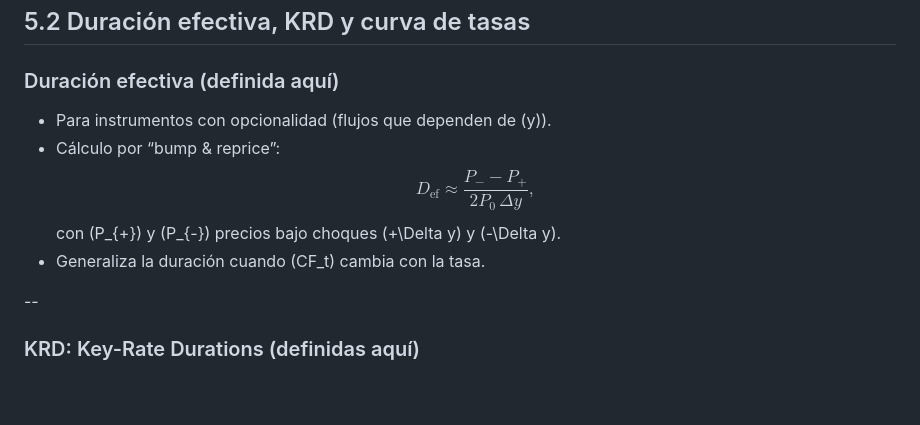
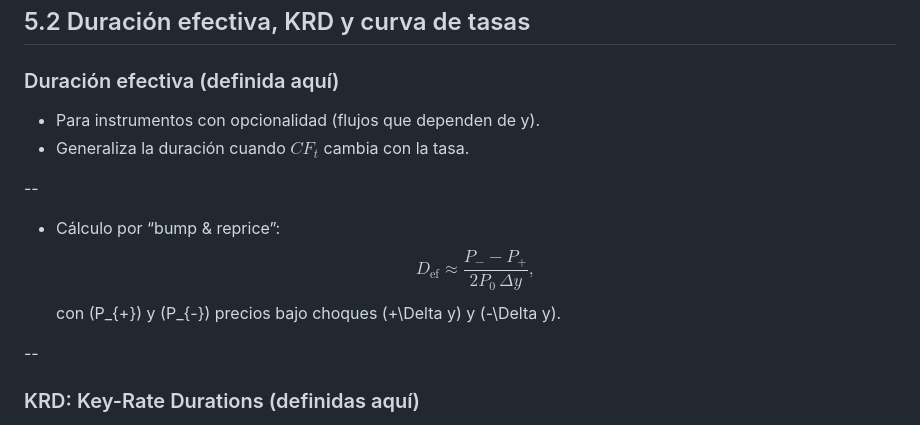
Before and after one commit to andresriofriolara/UTPL_RiesgosFinancieros, a Markdown page: decks/week05/slides.md, the part around one of its changes. GitHub-like rendering; blank space fills up the shorter version.

```diff
--- a/decks/week05/slides.md
+++ b/decks/week05/slides.md
@@ -101,13 +111,17 @@ Riesgo Mercado
 
 ## 5.2 Duración efectiva, KRD y curva de tasas
 ### Duración efectiva (definida aquí)
-- Para instrumentos con opcionalidad (flujos que dependen de \(y\)).
+- Para instrumentos con opcionalidad (flujos que dependen de y).
+- Generaliza la duración cuando $CF_t$ cambia con la tasa.
+
+--
+
 - Cálculo por “bump & reprice”:
   $$
   D_{\text{ef}}\approx \frac{P_{-}-P_{+}}{2P_0\,\Delta y},
   $$
   con \(P_{+}\) y \(P_{-}\) precios bajo choques \(+\Delta y\) y \(-\Delta y\).
-- Generaliza la duración cuando \(CF_t\) cambia con la tasa.
+
 
 --
 
```
Also changed, not shown: other parts of decks/week05/slides.md (+48 -25 lines), decks/week06/slides.md (+251 -0 lines).
